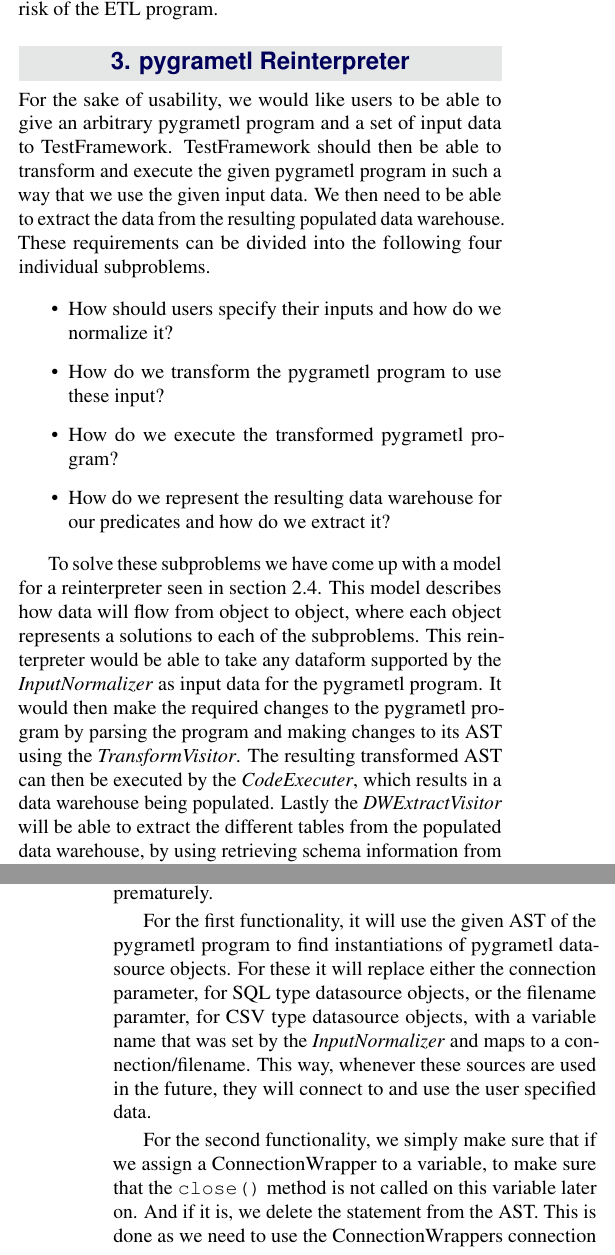
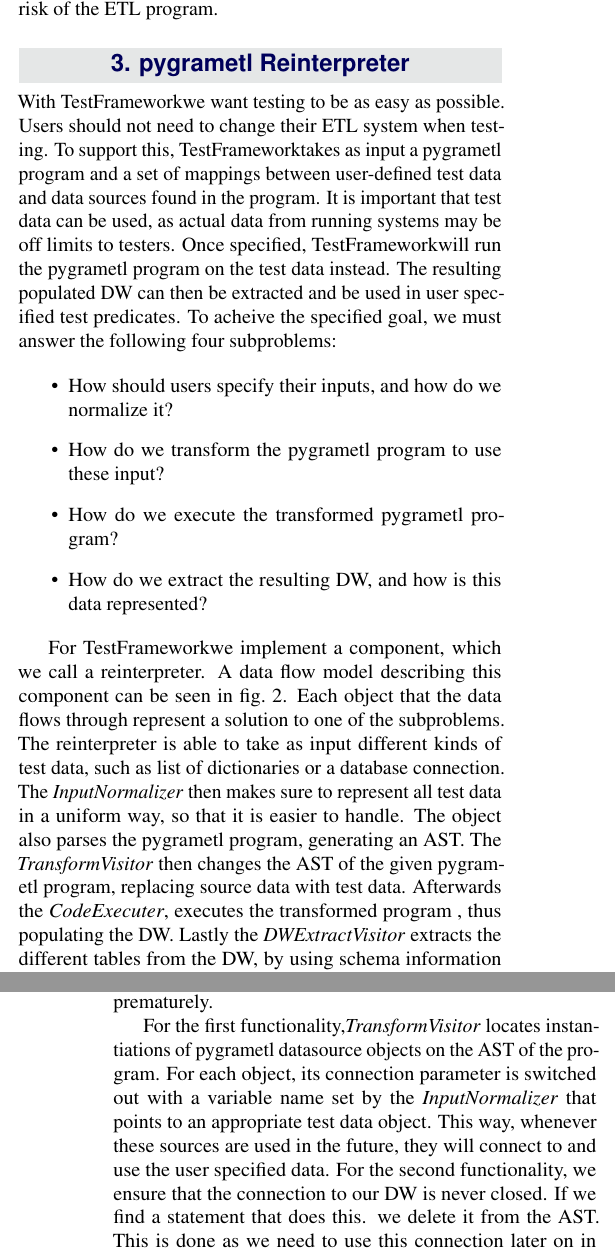
Before and after one commit to Betaboxguugi/P6, a LaTeX document (documentation/article/master.tex, which reads documentation/article/content/reinterpreter.tex): two parts of the columns of pages 3 and 4 of 5, joined at a grey line, cut so that both start at the same text. Compiled offline with pdfLaTeX.

Commit message:
Rettelser i reinterpreter sektion

```diff
--- a/documentation/article/content/reinterpreter.tex
+++ b/documentation/article/content/reinterpreter.tex
@@ -6,18 +6,16 @@
 \end{figure*}
 
 \section{pygrametl Reinterpreter}
-For the sake of usability, we would like users to be able to give an arbitrary pygrametl program and a set of input data to \FW. \FW~should then be able to transform and execute the given pygrametl program in such a way that we use the given input data. We then need to be able to extract the data from the resulting populated data warehouse. These requirements can be divided into the following four individual subproblems.
+With  \FW we want testing to be as easy as possible. Users should not need to  change their ETL system when testing. To support this, \FW takes as input a pygrametl program and a set of mappings between user-defined test data and data sources found in the program. It is important that test data can be used, as actual data from running systems may be off limits to testers. Once specified, \FW will run the pygrametl program on the test data instead. The resulting populated DW can then be extracted and be used in user specified test predicates. To acheive the specified goal, we must answer the following four subproblems:
 
 \begin{itemize}
-\item How should users specify their inputs and how do we normalize it?
+\item How should users specify their inputs, and how do we normalize it?
 \item How do we transform the pygrametl program to use these input?
 \item How do we execute the transformed pygrametl program?
-\item How do we represent the resulting data warehouse for our predicates and how do we extract it?
+\item How do we extract the resulting DW, and how is this data represented?
 \end{itemize}
 
-To solve these subproblems we have come up with a model for a reinterpreter seen in \cref{fig:reinterpreter}. This model describes how data will flow from object to object, where each object represents a solutions to each of the subproblems. This reinterpreter would be able to take any dataform supported by the \textit{InputNormalizer} as input data for the pygrametl program. It would then make the required changes to the pygrametl program by parsing the program and making changes to its AST using the \textit{TransformVisitor}. The resulting transformed AST can then be executed by the \textit{CodeExecuter}, which results in a data warehouse being populated. Lastly the \textit{DWExtractVisitor} will be able to extract the different tables from the populated data warehouse, by using retrieving schema information from the transformed AST.
-
-The rest of this section will go further into depth with how these four objects are implemented.
+For \FW we implement a component, which we call a reinterpreter. A data flow model describing this component can be seen in \cref{fig:reinterpreter}. Each object that the data flows through represent a solution to one of the subproblems. The reinterpreter is able to take as input different kinds of test data, such as list of dictionaries or a database connection. The \textit{InputNormalizer} then makes sure to represent all test data in a uniform way, so that it is easier to handle. The object also parses the pygrametl program, generating an AST. The \textit{TransformVisitor} then changes the AST of the given pygrametl program, replacing source data with test data. Afterwards the \textit{CodeExecuter}, executes the transformed program , thus populating the DW. Lastly the \textit{DWExtractVisitor} extracts the different tables from the DW, by using schema information residing in the transformed AST. In the following subsections, we will look into each of these four objects and their implementations.
 
 \subsection{InputNormalizer}
 \todo[inline]{NOT YET IMPLEMENTED: THIS IS SOME DRAFT STUFF}
@@ -29,10 +27,8 @@ We would like to support as many representations of extract data for the ETL pro
 
 
 \subsection{TransformVisitor}
-The \textit{TransformVisitor} has two main functionalities, for one, it must make certain that the user  given data is used instead of what is usually used by a pygrametl program. Secondly, it should also make sure that no connection objects are closed prematurely.
+The \textit{TransformVisitor} transforms the pygrametl program by changing nodes in ithe generated AST. It has two main functionalities: changing the program so it generates a DW from test data, and ensuring that connection to the DW is not closed prematurely.
 
-For the first functionality, it will use the given AST of the pygrametl program to find instantiations of pygrametl datasource objects. For these it will replace either the connection parameter, for SQL type datasource objects, or the filename paramter, for CSV type datasource objects, with a variable name that was set by the \textit{InputNormalizer} and maps to a connection/filename. This way, whenever these sources are used in the future, they will connect to and use the user specified data.
-
-For the second functionality, we simply make sure that if we assign a ConnectionWrapper to a variable, to make sure that the \texttt{close()} method is not called on this variable later on. And if it is, we delete the statement from the AST. This is done as we need to use the ConnectionWrappers connection later in the \textit{DWExtractVisitor} when we wish to access the populated data warehouse again.
+For the first functionality,\textit{TransformVisitor} locates instantiations of pygrametl datasource objects on the AST of the program. For each object, its connection parameter is switched out with a variable name set by the \textit{InputNormalizer} that points to an appropriate test data object. This way, whenever these sources are used in the future, they will connect to and use the user specified data. For the second functionality, we ensure that the connection to our DW is never closed. If we find a statement that does this. we delete it from the AST. This is done as we need to use this connection later on in the \textit{DWExtractVisitor}, when the populated DW needs to be accessed.
 
 \subsection{CodeExecuter}
@@ -46,4 +38,4 @@ The \textit{DWExtractVisitor}s only function is to build a \textit{DWReprensenta
-The \textit{DWExtractVisitor} works by taking the connection used by the ConnectionWrapper, and uses this as a connection to the data warehouse. It then builds a \textit{DimRepresentation} and \textit{FTRepresentation} for each Dimension and FactTable instantiation in the pygrametl program. It gathers information about table name and attributes from said instantiations. This does limit our users to only be able to instantiate their Dimensions and FactTables using hardcoded string values. As we cant extract the value of a variable through an AST. \todo[inline]{Vi har allerede kørt programmet på det her tidspunkt, kan vi ikke bare gemme Dims og FTs og så hente de værdier ud der. I stedet for at bruge AST'en. Dette gør at vi ikke har denne limitation.}
+The \textit{DWExtractVisitor} builds a representation of the data found in the populated DW, so that it can be used in the user-defined test predicates. The component connects to the DW through the connection we left open in the \textit{TransformVisitor}. It then builds a \textit{DimRepresentation} and \textit{FTRepresentation} for each Dimension and FactTable instantiation in the pygrametl program. It gathers information about table name and attributes from said instantiations. This does limit our users to only be able to instantiate their Dimensions and FactTables using hardcoded string values. As we cant extract the value of a variable through an AST. \todo[inline]{Vi har allerede kørt programmet på det her tidspunkt, kan vi ikke bare gemme Dims og FTs og så hente de værdier ud der. I stedet for at bruge AST'en. Dette gør at vi ikke har denne limitation.}
 
 Once the \textit{DimRepresentation}s and \textit{FTRepresentation}s have been made, they are concatenated into the collection class \textit{DWRepresentation}. This can then later be used by the predicates.
 
```
Also changed, not shown: documentation/article/content/reinterpreter.tex (14 more changed lines).
